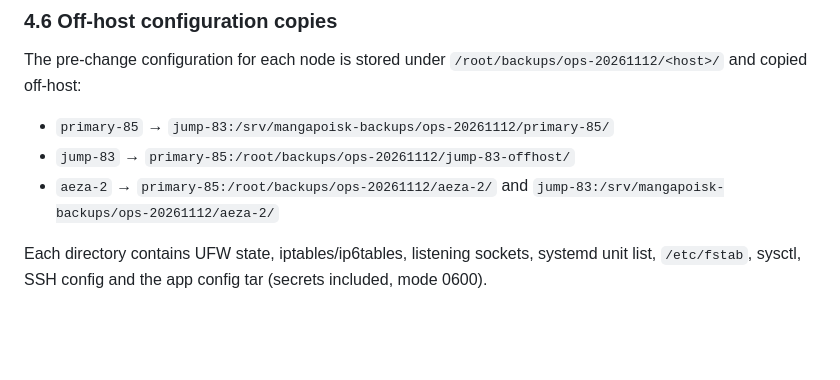
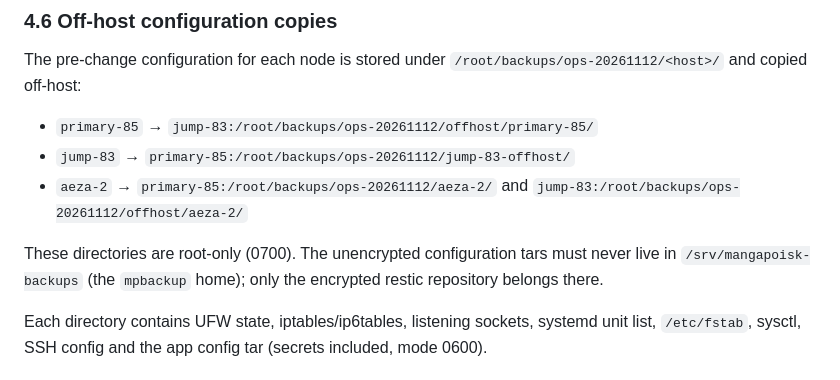
Before and after one commit to geekAmis/mangapoiskAPI, a Markdown page: docs/OPS.md, the part around the change. Rendered like a GitHub page; blank space fills up the shorter version.

Commit message:
docs(ops): keep unencrypted config backups root-only off-host

```diff
--- a/docs/OPS.md
+++ b/docs/OPS.md
@@ -300,10 +300,14 @@ longer and depends on OS/package installation.
 The pre-change configuration for each node is stored under
 `/root/backups/ops-20261112/<host>/` and copied off-host:
 
-* `primary-85` → `jump-83:/srv/mangapoisk-backups/ops-20261112/primary-85/`
+* `primary-85` → `jump-83:/root/backups/ops-20261112/offhost/primary-85/`
 * `jump-83` → `primary-85:/root/backups/ops-20261112/jump-83-offhost/`
 * `aeza-2` → `primary-85:/root/backups/ops-20261112/aeza-2/` and
-  `jump-83:/srv/mangapoisk-backups/ops-20261112/aeza-2/`
+  `jump-83:/root/backups/ops-20261112/offhost/aeza-2/`
+
+These directories are root-only (0700).  The unencrypted configuration tars
+must never live in `/srv/mangapoisk-backups` (the `mpbackup` home); only the
+encrypted restic repository belongs there.
 
 Each directory contains UFW state, iptables/ip6tables, listening sockets,
 systemd unit list, `/etc/fstab`, sysctl, SSH config and the app config tar
```
